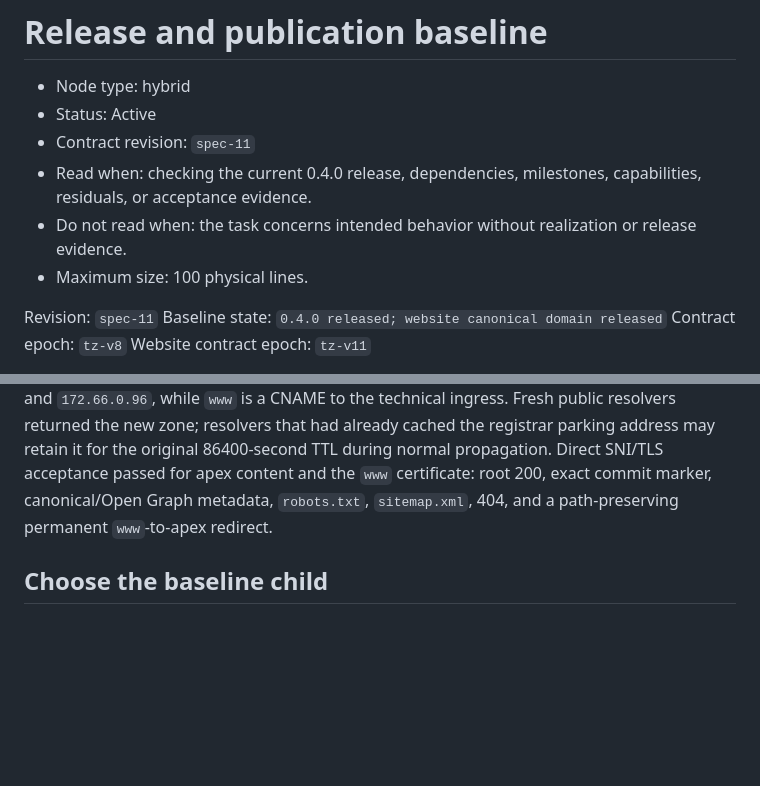
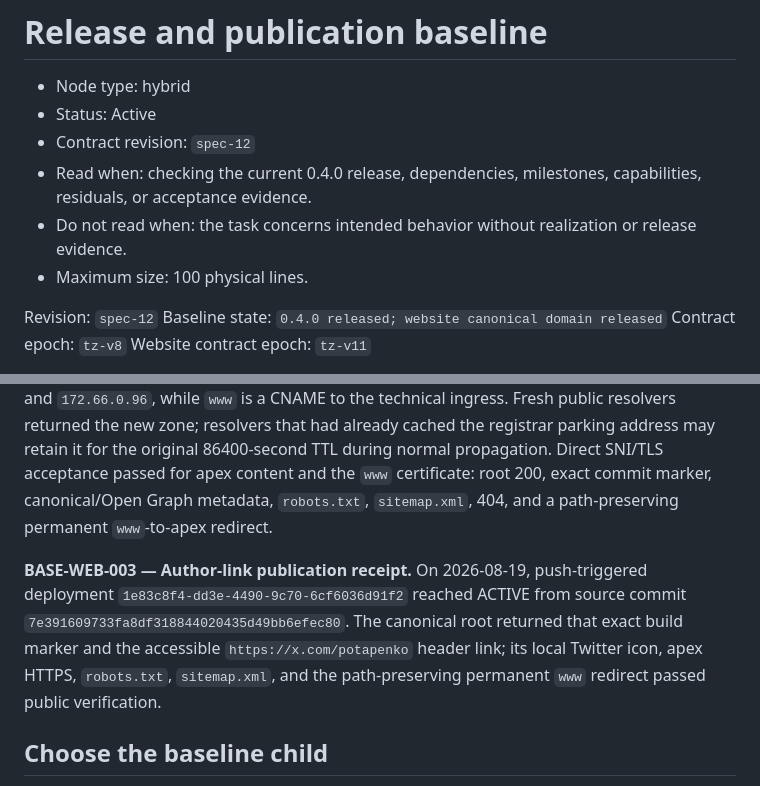
Before and after one commit to potapenko/swiftui-semantic-audit, a Markdown page: docs/specs/release-baseline.md, 2 parts joined by grey strips. GitHub-like rendering; blank space fills up the shorter version.

Commit message:
Record Twitter link deployment receipt

```diff
--- a/docs/specs/release-baseline.md
+++ b/docs/specs/release-baseline.md
@@ -2,12 +2,12 @@
 
 - Node type: hybrid
 - Status: Active
-- Contract revision: `spec-11`
+- Contract revision: `spec-12`
 - Read when: checking the current 0.4.0 release, dependencies, milestones, capabilities, residuals, or acceptance evidence.
 - Do not read when: the task concerns intended behavior without realization or release evidence.
 - Maximum size: 100 physical lines.
 
-Revision: `spec-11`
+Revision: `spec-12`
 Baseline state: `0.4.0 released; website canonical domain released`
 Contract epoch: `tz-v8`
 Website contract epoch: `tz-v11`
@@ -55,6 +55,13 @@ acceptance passed for apex content and the `www` certificate: root 200, exact
 commit marker, canonical/Open Graph metadata, `robots.txt`, `sitemap.xml`, 404,
 and a path-preserving permanent `www`-to-apex redirect.
 
+**BASE-WEB-003 — Author-link publication receipt.** On 2026-08-19, push-triggered
+deployment `1e83c8f4-dd3e-4490-9c70-6cf6036d91f2` reached ACTIVE from source
+commit `7e391609733fa8df318844020435d49bb6efec80`. The canonical root returned that
+exact build marker and the accessible `https://x.com/potapenko` header link;
+its local Twitter icon, apex HTTPS, `robots.txt`, `sitemap.xml`, and the
+path-preserving permanent `www` redirect passed public verification.
+
 ## Choose the baseline child
 
 - [Platform, Dependencies, and Milestones](release-baseline/platform-and-milestones.md) — toolchain/dependency pins and accepted P1–P13 capability evidence.
```
